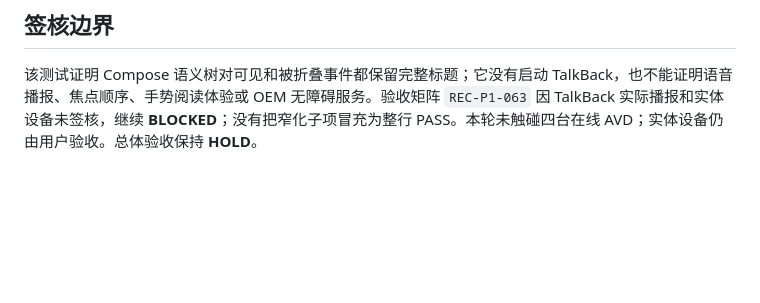
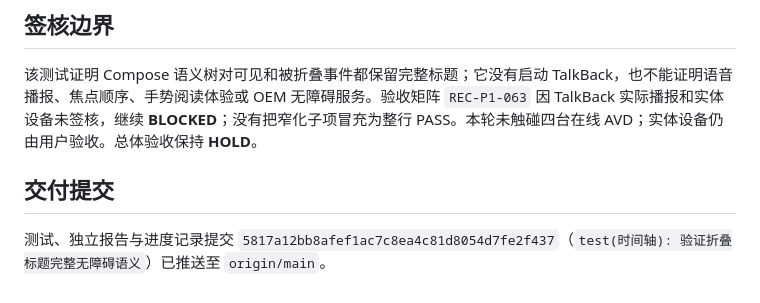
Before and after one commit to ShakeCrane/Powerful-Calendar, a Markdown page: docs/issues/PC-ISSUE-174-folded-title-accessibility-semantics.md, the part around the change. Drawn GitHub-style; blank space fills up the shorter version.

Commit message:
docs(无障碍): 补录折叠标题交付提交

```diff
--- a/docs/issues/PC-ISSUE-174-folded-title-accessibility-semantics.md
+++ b/docs/issues/PC-ISSUE-174-folded-title-accessibility-semantics.md
@@ -21,3 +21,7 @@
 ## 签核边界
 
 该测试证明 Compose 语义树对可见和被折叠事件都保留完整标题；它没有启动 TalkBack，也不能证明语音播报、焦点顺序、手势阅读体验或 OEM 无障碍服务。验收矩阵 `REC-P1-063` 因 TalkBack 实际播报和实体设备未签核，继续 **BLOCKED**；没有把窄化子项冒充为整行 PASS。本轮未触碰四台在线 AVD；实体设备仍由用户验收。总体验收保持 **HOLD**。
+
+## 交付提交
+
+测试、独立报告与进度记录提交 `5817a12bb8afef1ac7c8ea4c81d8054d7fe2f437`（`test(时间轴): 验证折叠标题完整无障碍语义`）已推送至 `origin/main`。
```
